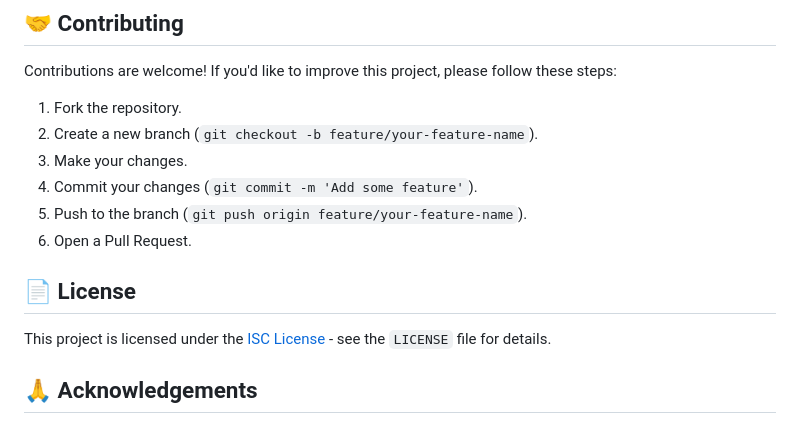
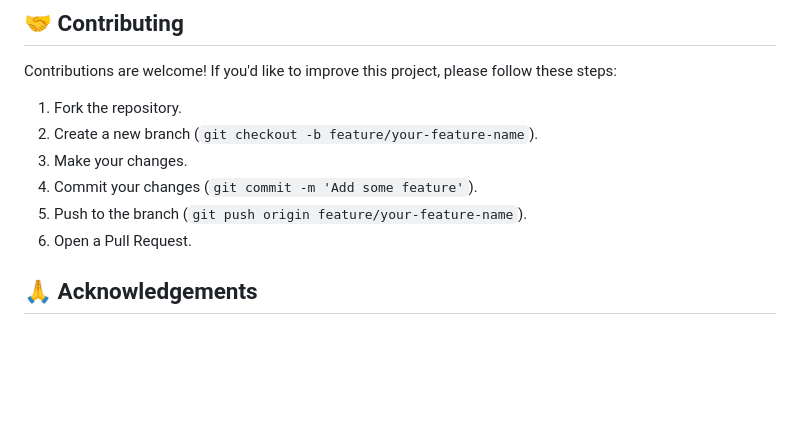
Before and after one commit to kevin-giftson/web-based-Medical-Image-Analyzer-using-JavaScript, a Markdown page: README.md, the part around the change. GitHub-like rendering; blank space fills up the shorter version.

```diff
--- a/README.md
+++ b/README.md
@@ -118,9 +118,6 @@ Contributions are welcome! If you'd like to improve this project, please follow
 5.  Push to the branch (`git push origin feature/your-feature-name`).
 6.  Open a Pull Request.
 
-## 📄 License
-
-This project is licensed under the [ISC License](LICENSE) - see the `LICENSE` file for details.
 
 ## 🙏 Acknowledgements
 
```
